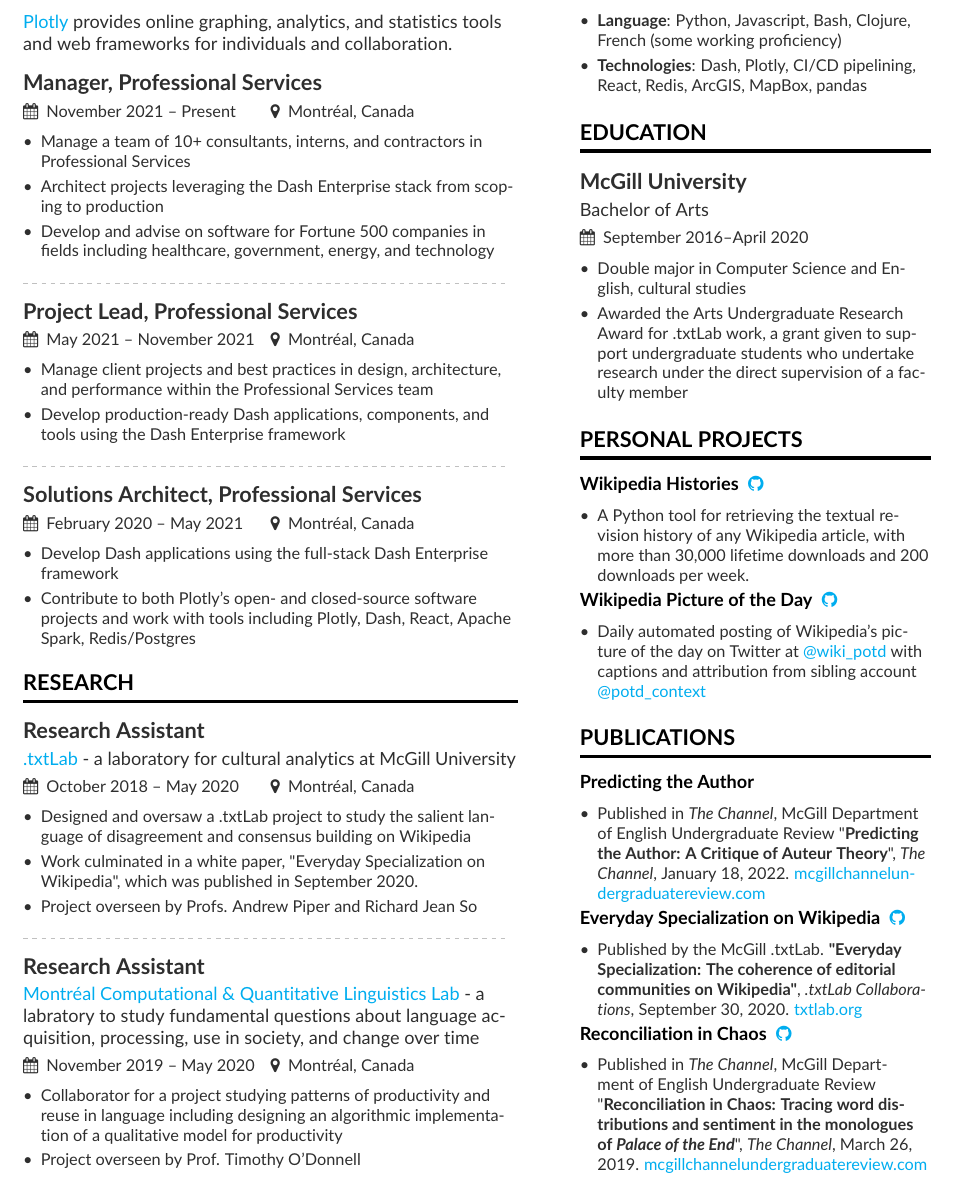
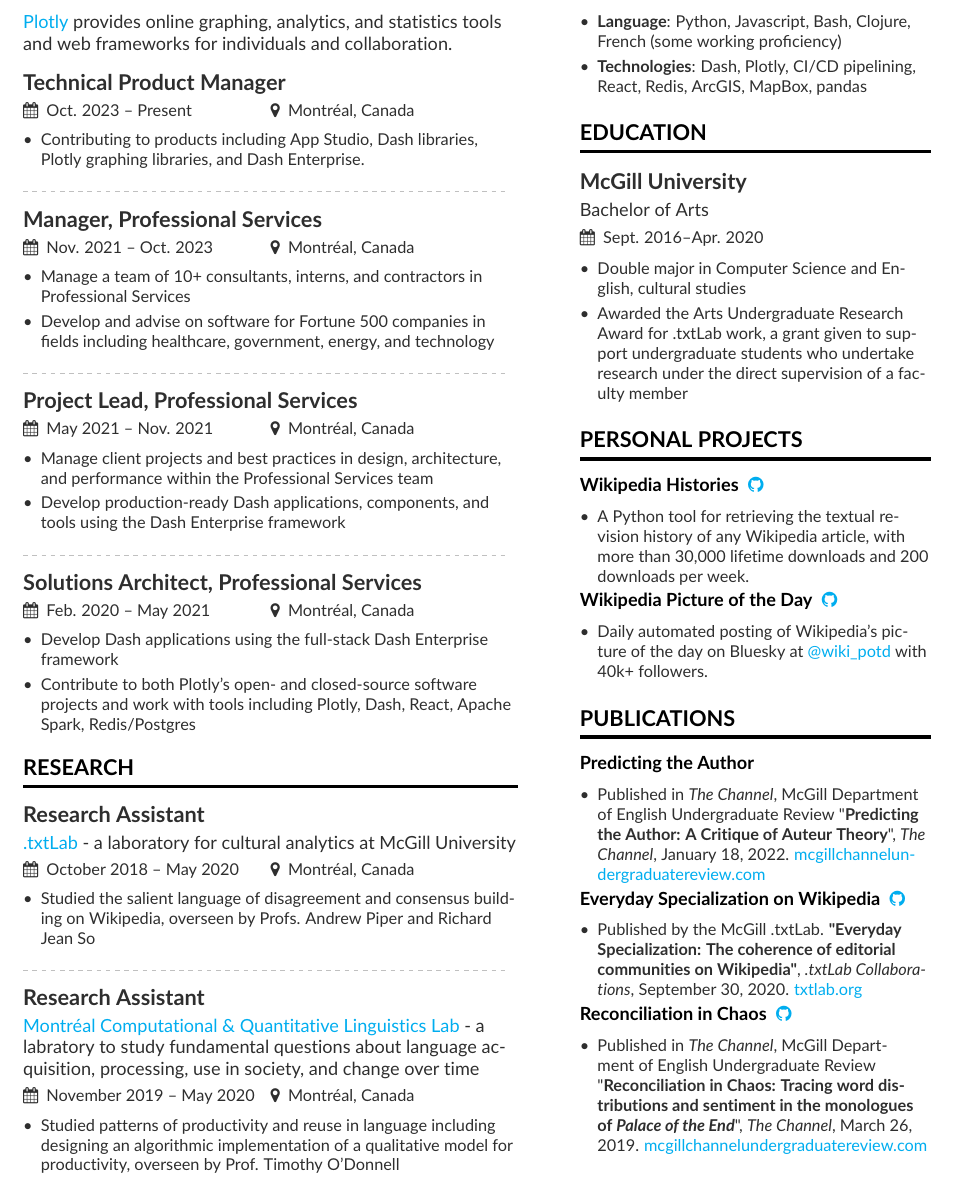
Before and after one commit to ndrezn/Resume, a LaTeX CV (main.tex, which reads auxilleryInfo.tex): part of the page, cut so that both start at the same text. Compiled offline with pdfLaTeX.

Commit message:
Update CV

```diff
--- a/auxilleryInfo.tex
+++ b/auxilleryInfo.tex
@@ -5,7 +5,7 @@
 \end{itemize}
 
 \cvsection{Education}
-\cvevent{McGill University}{Bachelor of Arts}{September 2016--April 2020}{}
+\cvevent{McGill University}{Bachelor of Arts}{Sept. 2016--Apr. 2020}{}
 \begin{itemize}
 \item Double major in Computer Science and English, cultural studies
 \item Awarded the Arts Undergraduate Research Award for .txtLab work, a grant given to support undergraduate students who undertake research under the direct supervision of a faculty member
@@ -18,7 +18,7 @@
 \end{itemize}
 \cvproject{Wikipedia Picture of the Day}{https://github.com/ndrezn/wikipedia-pic-of-the-day/}{\githubsymbol}
 \begin{itemize}
-\item Daily automated posting of Wikipedia's picture of the day on Twitter at \href{http://twitter.com/wiki_potd}{@wiki\_potd} with captions and attribution from sibling account \href{http://twitter.com/wiki_potd}{@potd\_context}
+\item Daily automated posting of Wikipedia's picture of the day on Bluesky at \href{https://bsky.app/profile/wiki-potd.bsky.social}{@wiki\_potd} with 40k+ followers.
 \end{itemize}
 
 \cvsection{Publications}
--- a/main.tex
+++ b/main.tex
@@ -56,16 +56,22 @@
 \href{https://plotly.com}{Plotly} provides online graphing, analytics, and statistics tools and web frameworks for individuals and collaboration.
 \\[8pt]
 
-\cvevent{Manager, Professional Services}{}{November 2021 -- Present}{Montréal, Canada}
+\cvevent{Technical Product Manager}{}{Oct. 2023 -- Present}{Montréal, Canada}
+\begin{itemize}
+\item Contributing to products including App Studio, Dash libraries, Plotly graphing libraries, and Dash Enterprise.
+\end{itemize}
+
+\divider
+
+\cvevent{Manager, Professional Services}{}{Nov. 2021 -- Oct. 2023}{Montréal, Canada}
 \begin{itemize}
 \item Manage a team of 10+ consultants, interns, and contractors in Professional Services
-\item Architect projects leveraging the Dash Enterprise stack from scoping to production
 \item Develop and advise on software for Fortune 500 companies in fields including healthcare, government, energy, and technology
 \end{itemize}
 
 \divider
 
-\cvevent{Project Lead, Professional Services}{}{May 2021 -- November 2021}{Montréal, Canada}
+\cvevent{Project Lead, Professional Services}{}{May 2021 -- Nov. 2021}{Montréal, Canada}
 \begin{itemize}
 \item Manage client projects and best practices in design, architecture, and performance within the Professional Services team
 \item Develop production-ready Dash applications, components, and tools using the Dash Enterprise framework
@@ -73,7 +79,7 @@
 
 \divider
 
-\cvevent{Solutions Architect, Professional Services}{}{February 2020 -- May 2021}{Montréal, Canada}
+\cvevent{Solutions Architect, Professional Services}{}{Feb. 2020 -- May 2021}{Montréal, Canada}
 \begin{itemize}
 \item Develop Dash applications using the full-stack Dash Enterprise framework
 \item Contribute to both Plotly’s open- and closed-source software projects and work with tools including Plotly, Dash, React, Apache Spark, Redis/Postgres
@@ -82,17 +88,14 @@
 \cvsection{Research}
 \cvevent{Research Assistant}{\href{https://txtlab.org}{.txtLab} - a laboratory for cultural analytics at McGill University}{October 2018 -- May 2020}{Montréal, Canada}
 \begin{itemize}
-\item Designed and oversaw a .txtLab project to study the salient language of disagreement and consensus building on Wikipedia
-\item Work culminated in a white paper, "Everyday Specialization on Wikipedia", which was published in September 2020.
-\item Project overseen by Profs. Andrew Piper and Richard Jean So
+\item Studied the salient language of disagreement and consensus building on Wikipedia, overseen by Profs. Andrew Piper and Richard Jean So
 \end{itemize}
 
 \divider
 
 \cvevent{Research Assistant}{\href{https://mcqll.org/}{Montréal Computational \& Quantitative Linguistics Lab} - a labratory to study fundamental questions about language acquisition, processing, use in society, and change over time}{November 2019 -- May 2020}{Montréal, Canada}
 \begin{itemize}
-\item Collaborator for a project studying patterns of productivity and reuse in language including designing an algorithmic implementation of a qualitative model for productivity
-\item Project overseen by Prof. Timothy O'Donnell
+\item Studied patterns of productivity and reuse in language including designing an algorithmic implementation of a qualitative model for productivity, overseen by Prof. Timothy O'Donnell
 \end{itemize}
 
 %\divider
```
Also changed, not shown: Nathan_Drezner_Resume.pdf.
